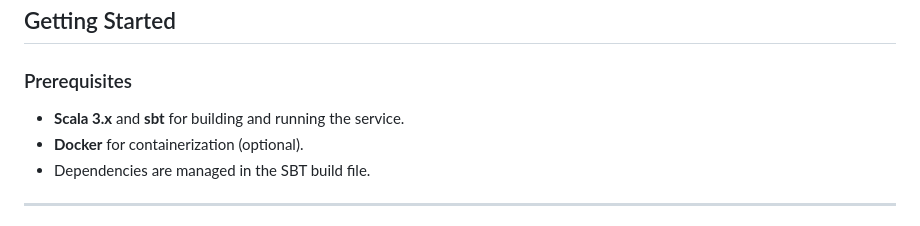
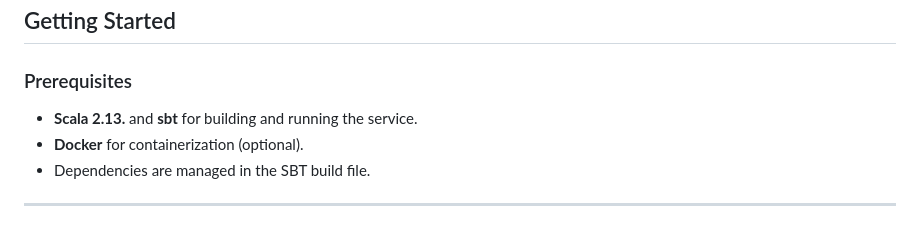
Before and after one commit to AdrielC/skynet, a Markdown page: README.md, the part around the change. Rendered like a GitHub page.

```diff
--- a/README.md
+++ b/README.md
@@ -25,7 +25,7 @@ Machine Learning (MLeap) Model Serving application for Scala
 
 ### Prerequisites
 
-- **Scala 3.x** and **sbt** for building and running the service.
+- **Scala 2.13.** and **sbt** for building and running the service.
 - **Docker** for containerization (optional).
 - Dependencies are managed in the SBT build file.
 
```
